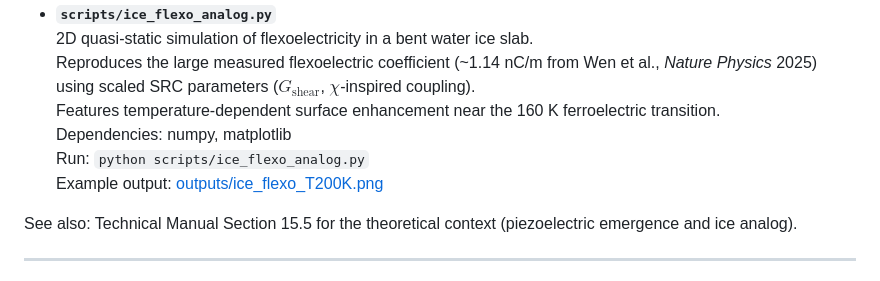
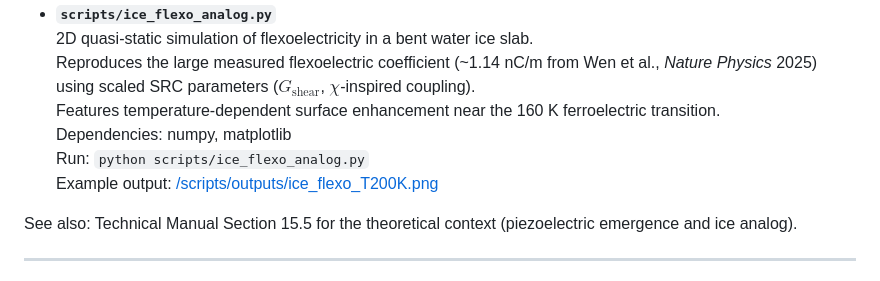
Before and after one commit to warpXspeed/scalar-relaxation-cosmology, a Markdown page: README.md, the part around the change. Rendered like a GitHub page.

```diff
--- a/README.md
+++ b/README.md
@@ -46,7 +46,7 @@ These scripts provide simple, standalone demonstrations of key SRC concepts usin
   Features temperature-dependent surface enhancement near the 160 K ferroelectric transition.
   Dependencies: numpy, matplotlib
   Run: `python scripts/ice_flexo_analog.py`
-  Example output: [outputs/ice_flexo_T200K.png](outputs/ice_flexo_T200K.png)
+  Example output: [/scripts/outputs/ice_flexo_T200K.png](outputs/ice_flexo_T200K.png)
 
 See also: Technical Manual Section 15.5 for the theoretical context (piezoelectric emergence and ice analog).
 
```
